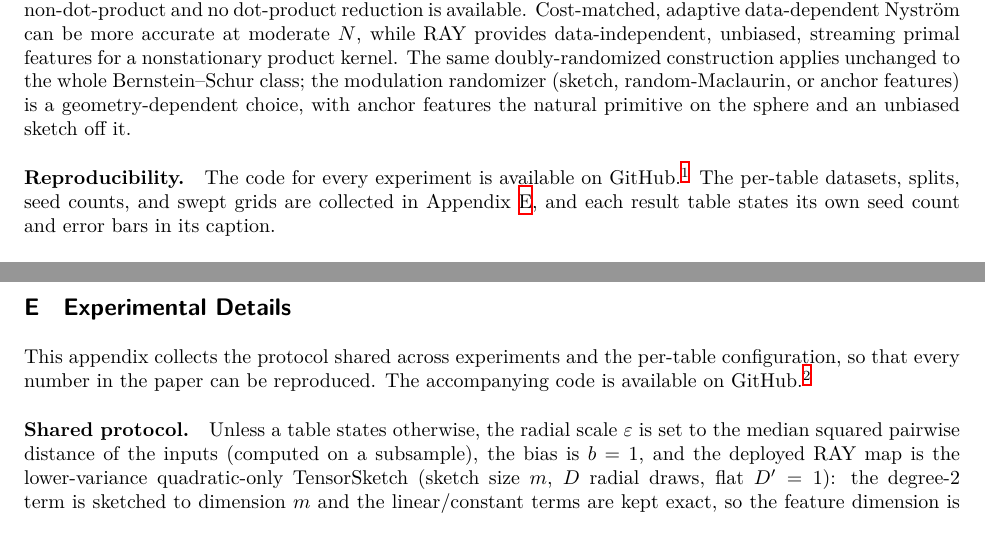
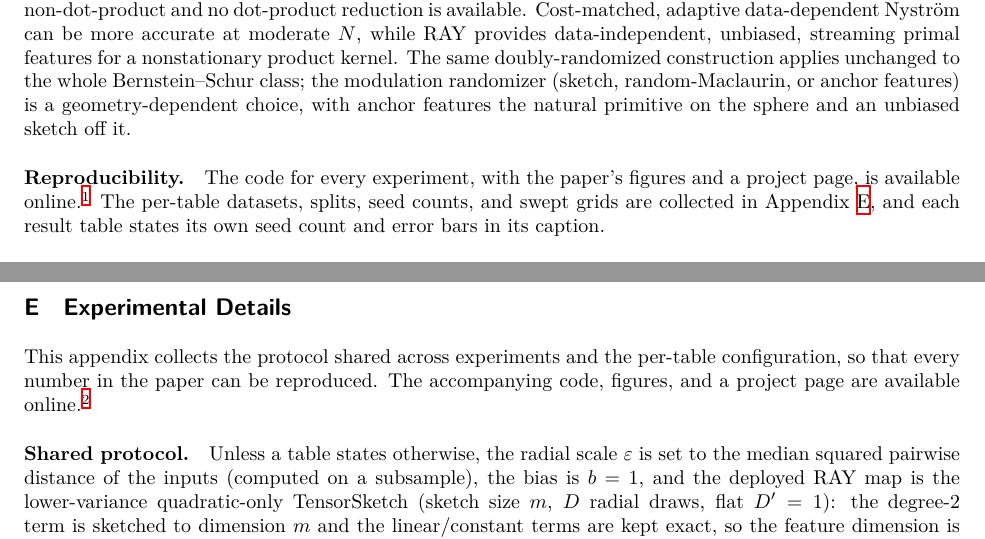
Before and after one commit to mlnomadpy/ray, a LaTeX paper (main.tex): two parts of pages 19 and 33 of 33, joined at a grey line, cut so that both start at the same text. The pictures show the PDF file main.pdf that the author committed with the source.

Commit message:
Sync paper: point reproducibility links to the project page
Co-Authored-By: Claude Opus 4.8 <noreply@anthropic.com>

```diff
--- a/main.tex
+++ b/main.tex
@@ -564,7 +564,7 @@ Several questions remain open. Can the variance bound be tightened on low-dimens
 
 We gave a random-feature scheme for \emph{Bernstein--Schur kernels} (finite-feature modulations of completely monotone radial kernels) and its flagship, the biased $\yat$-kernel $k_{\yat,b}(w,x)=(w^\top x+b)^2/(\|w-x\|^2+\varepsilon)$, a kernel that is neither shift-invariant nor a dot-product kernel and so fits neither standard random-feature template. The scheme reads the kernel as a Schur product and randomizes \emph{both} factors: it samples the radial Bernstein--Widder scale $t\sim\Exp(\varepsilon)$ and applies random Fourier features to the resulting Gaussian, and it sketches the modulation, so the deployed feature has dimension $Dm$, free of the $O(d^2)$ size of the exact polynomial feature. Keeping the modulation exact is the analyzable limit ($m\to\infty$): there the estimator is unbiased with $O((R^2+b)^4/(D\varepsilon^2))$ variance and a radial sample count free of explicit dimension for a fixed dataset, and a matrix-Bernstein operator-norm bound holds; conditioning on the sketch carries that guarantee to the doubly-randomized estimator up to a single tunable sketch term (Theorem~\ref{thm:ts_opnorm}). Experiments confirm the $O(1/\sqrt D)$ rate, the $(R^2+b)^4$ bias law, and the matched-landmark off-sphere behavior, where $k_{\yat,b}$ is genuinely non-dot-product and no dot-product reduction is available. Cost-matched, adaptive data-dependent Nystr\"om can be more accurate at moderate $N$, while RAY provides data-independent, unbiased, streaming primal features for a nonstationary product kernel. The same doubly-randomized construction applies unchanged to the whole Bernstein--Schur class; the modulation randomizer (sketch, random-Maclaurin, or anchor features) is a geometry-dependent choice, with anchor features the natural primitive on the sphere and an unbiased sketch off it.
 
-\paragraph{Reproducibility.} The code for every experiment is available on GitHub.\footnote{\url{https://github.com/mlnomadpy/ray}} The per-table datasets, splits, seed counts, and swept grids are collected in Appendix~\ref{app:exp_details}, and each result table states its own seed count and error bars in its caption.
+\paragraph{Reproducibility.} The code for every experiment, with the paper's figures and a project page, is available online.\footnote{\url{https://www.tahabouhsine.com/ray}} The per-table datasets, splits, seed counts, and swept grids are collected in Appendix~\ref{app:exp_details}, and each result table states its own seed count and error bars in its caption.
 
 %======================================================================
 \begin{thebibliography}{99}
@@ -1222,7 +1222,7 @@ Gaussian RFF (different kernel) & $2145$ & $0.984{\scriptstyle\pm.004}$ & $20.6$
 \section{Experimental Details}
 \label{app:exp_details}
 
-This appendix collects the protocol shared across experiments and the per-table configuration, so that every number in the paper can be reproduced. The accompanying code is available on GitHub.\footnote{\url{https://github.com/mlnomadpy/ray}}
+This appendix collects the protocol shared across experiments and the per-table configuration, so that every number in the paper can be reproduced. The accompanying code, figures, and a project page are available online.\footnote{\url{https://www.tahabouhsine.com/ray}}
 
 \paragraph{Shared protocol.} Unless a table states otherwise, the radial scale $\varepsilon$ is set to the median squared pairwise distance of the inputs (computed on a subsample), the bias is $b=1$, and the deployed RAY map is the lower-variance quadratic-only TensorSketch (sketch size $m$, $D$ radial draws, flat $D'=1$): the degree-2 term is sketched to dimension $m$ and the linear/constant terms are kept exact, so the feature dimension is $D(m{+}d{+}1)$. Kernel ridge regression is solved exactly (in the primal (features) for RAY and RFF, and in the dual ($N\times N$) for the exact $\yat$-kernel and Nystr\"om) with the ridge $\lambda$ listed per table; ``exact modulation'' is Definition~\ref{def:ryf} (the $m\to\infty$ limit). Off-sphere data is a bounded ball with norms drawn over a stated interval (e.g.\ $\|x\|\in[0.3,1.5]$), the regime where $k_{\yat,b}$ is genuinely non-dot-product; sphere-normalized runs (Appendix tables) fix $R=1$ and are sanity checks only. Reported error bars are mean$\pm$std over the seed count in each caption.
 
```
Also changed, not shown: docs/ray-paper.pdf, main.pdf.
